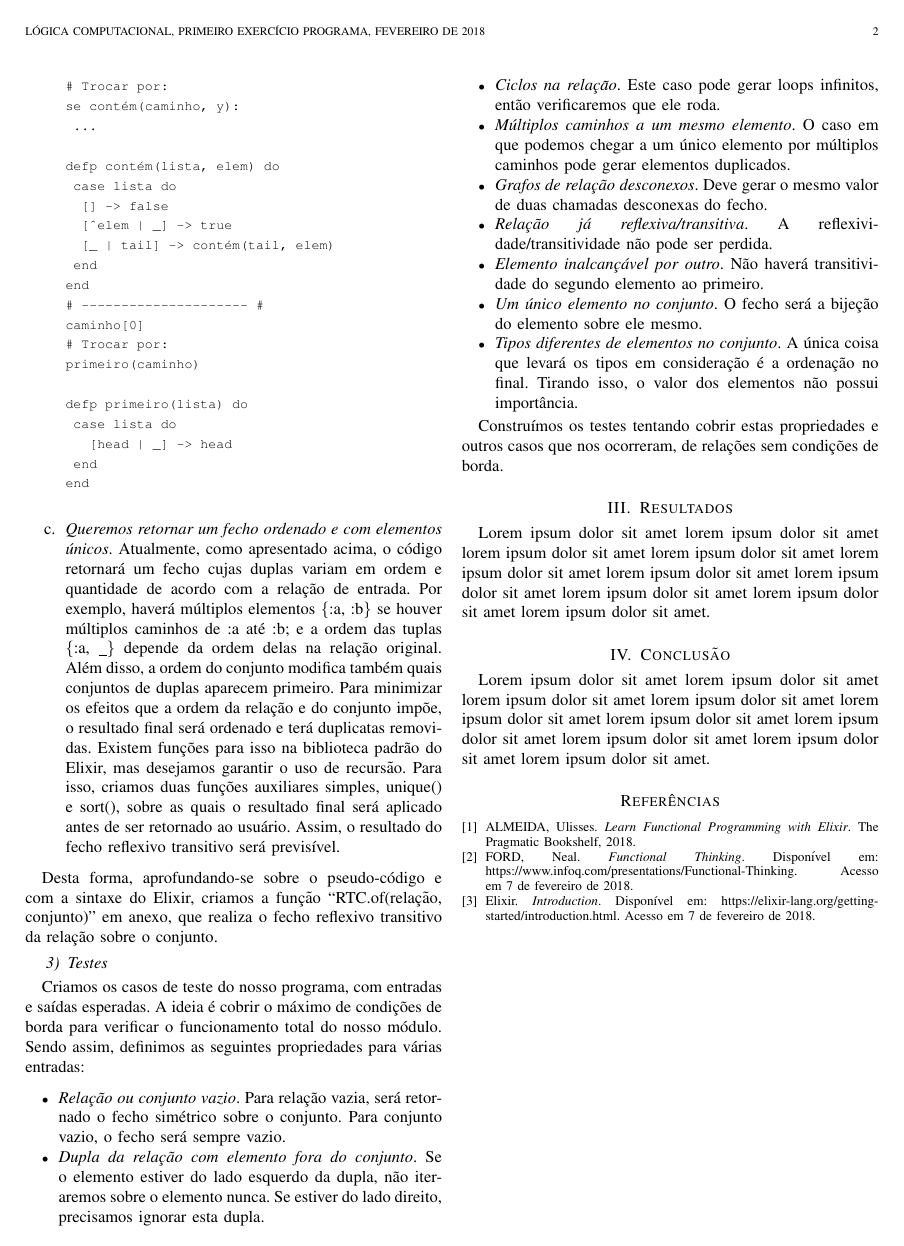
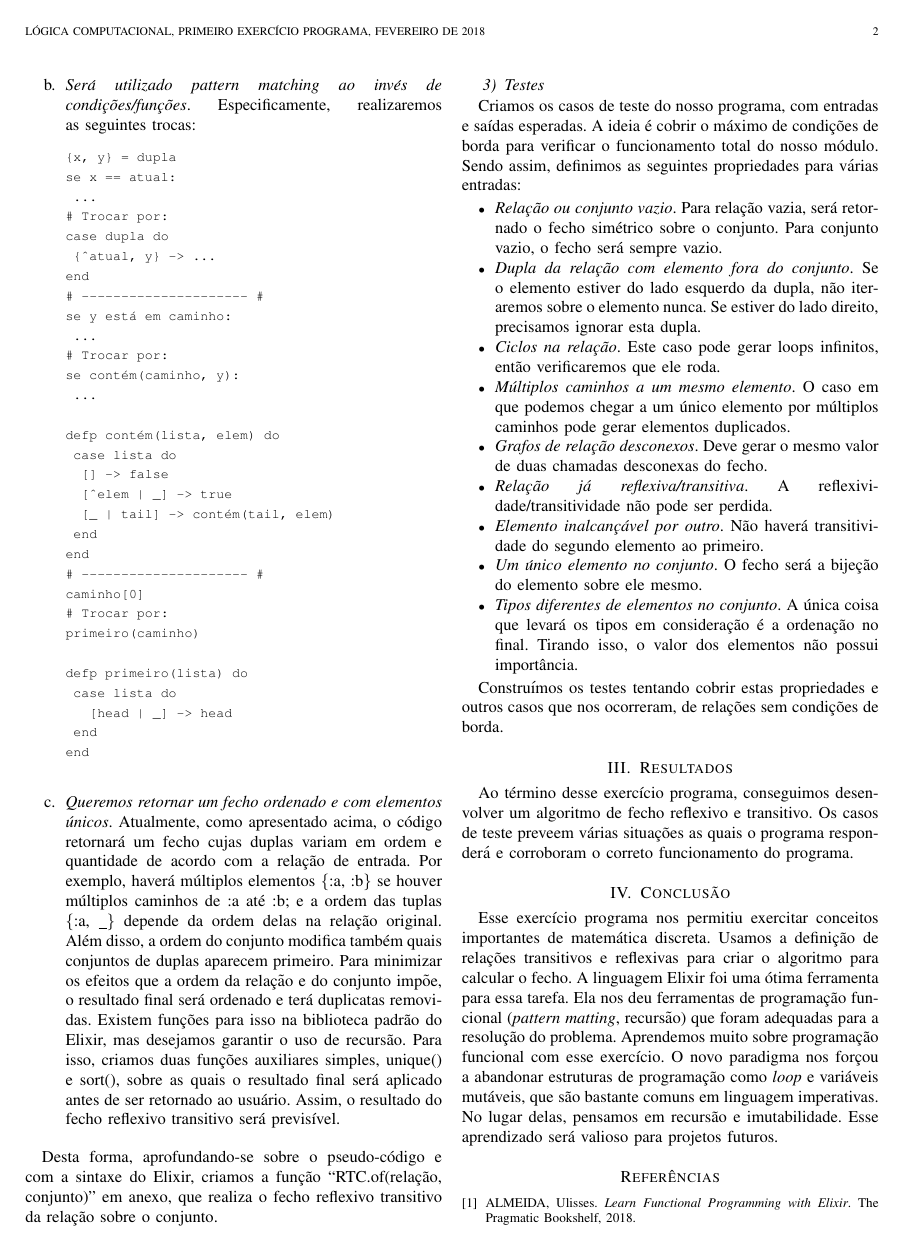
Before and after one commit to EpicEric/computational_logic, a LaTeX paper (reports/activity_1.tex): page 2 of 2 before the commit and page 2 of 3 after it. Compiled offline with pdfLaTeX; a missing font is replaced by an installed copy or a similar font; a LaTeX package or settings file that is missing is left out.

Commit message:
Create introduction and conclusion sections

```diff
--- a/reports/activity_1.tex
+++ b/reports/activity_1.tex
@@ -666,20 +674,23 @@ ocorreram, de relações sem condições de borda.
 
 
 \section{Resultados}
-Lorem ipsum dolor sit amet lorem ipsum dolor sit amet lorem ipsum dolor sit amet
-lorem ipsum dolor sit amet lorem ipsum dolor sit amet lorem ipsum dolor sit amet
-lorem ipsum dolor sit amet lorem ipsum dolor sit amet lorem ipsum dolor sit amet
-lorem ipsum dolor sit amet.
-%Falar como os resultados obtidos foram conforme o esperado.
+Ao término desse exercício programa, conseguimos desenvolver um algoritmo de fecho
+reflexivo e transitivo. Os casos de teste preveem várias situações as quais o
+programa responderá e corroboram o correto funcionamento do programa.
+
 
 
 \section{Conclusão}
-Lorem ipsum dolor sit amet lorem ipsum dolor sit amet lorem ipsum dolor sit amet
-lorem ipsum dolor sit amet lorem ipsum dolor sit amet lorem ipsum dolor sit amet
-lorem ipsum dolor sit amet lorem ipsum dolor sit amet lorem ipsum dolor sit amet
-lorem ipsum dolor sit amet.
-%Falar dos aprendizados sobre Elixir, programação funcional, e lógica formal.
-
+Esse exercício programa nos permitiu exercitar conceitos importantes de matemática
+discreta. Usamos a definição de relações transitivos e reflexivas para criar o
+algoritmo para calcular o fecho. A linguagem Elixir foi uma ótima ferramenta
+para essa tarefa. Ela nos deu ferramentas de programação funcional
+(\textit{pattern matting}, recursão) que foram adequadas para a resolução
+do problema. Aprendemos muito sobre programação funcional com esse exercício.
+O novo paradigma nos forçou a abandonar estruturas de programação como \textit{loop} e
+variáveis mutáveis, que são bastante comuns em linguagem imperativas. No lugar delas,
+pensamos em recursão e imutabilidade. Esse aprendizado será valioso para
+projetos futuros.
 
 
 
```
Also changed, not shown: reports/activity_1.tex (32 more changed lines).
